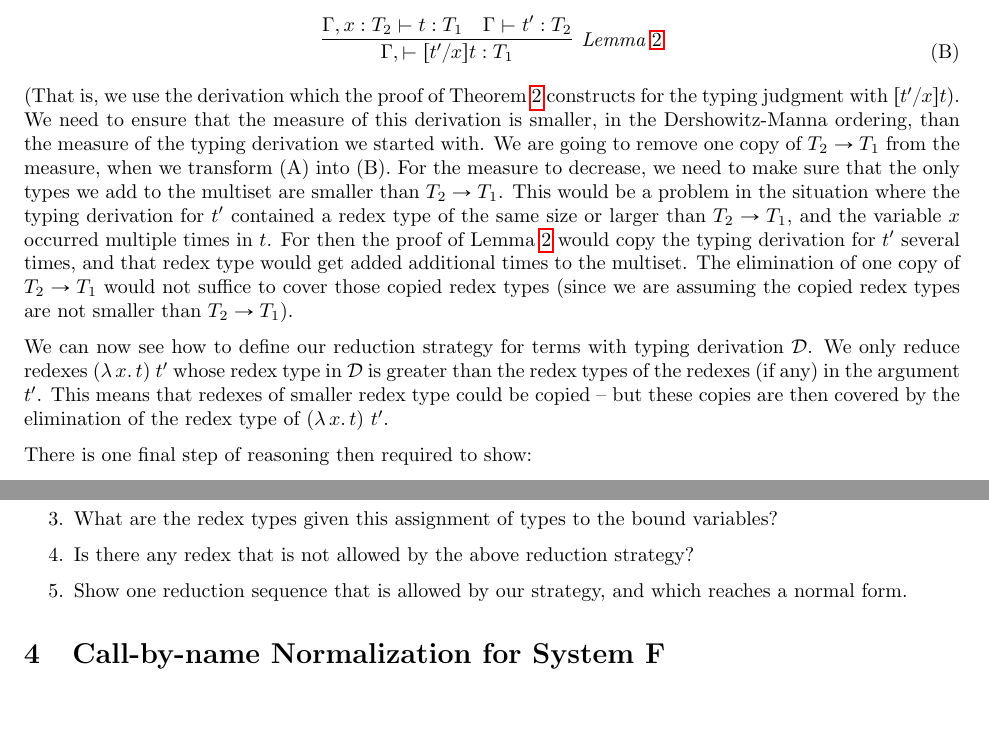
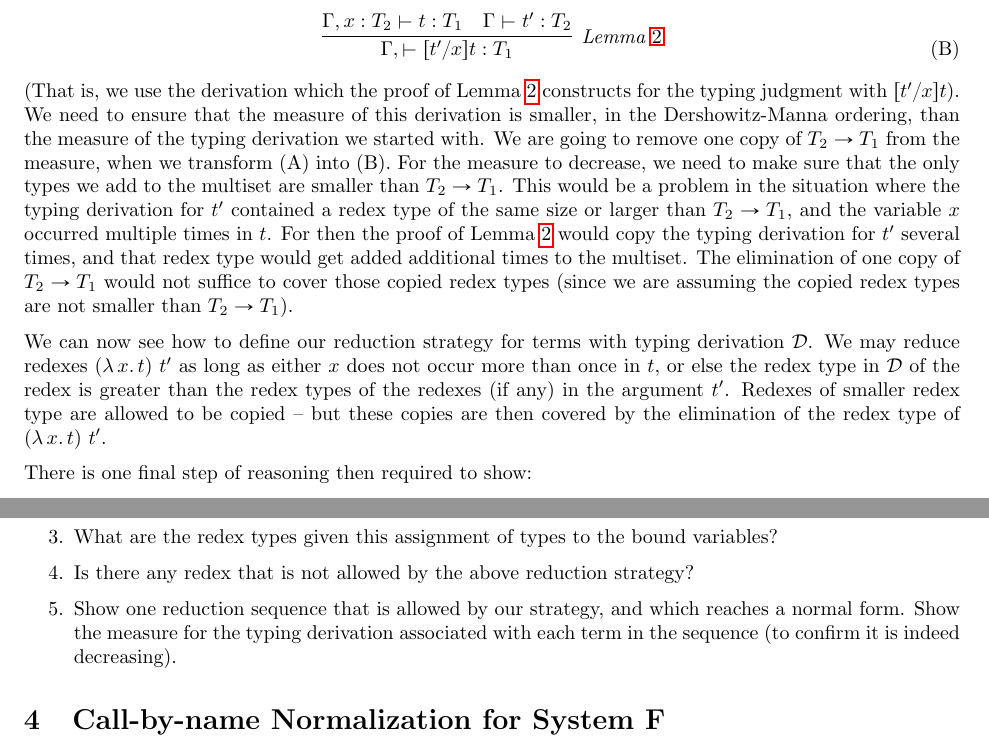
Before and after one commit to astump/ittc, a LaTeX document (normalization-class-2021/MiniClass.tex): two parts of pages 7 and 8 of 15, joined at a grey line, cut so that both start at the same text, the shorter picture padded with empty space. Compiled offline with pdfLaTeX; a LaTeX package or settings file that is missing is left out.

Commit message:
improved description of strategy, Section 3.4; typo; add to exercise

```diff
--- a/normalization-class-2021/MiniClass.tex
+++ b/normalization-class-2021/MiniClass.tex
@@ -503,7 +503,7 @@ to transform this derivation into
       {\Gamma, x : T_2 \vdash t : T_1 & \Gamma \vdash t' : T_2}
 \tag{B}
 \end{equation}
-\noindent (That is, we use the derivation which the proof of Theorem~\ref{lem:stlcsubst} constructs
+\noindent (That is, we use the derivation which the proof of Lemma~\ref{lem:stlcsubst} constructs
 for the typing judgment with $[t'/x]t$).  We need to ensure that the measure of this derivation is smaller,
 in the Dershowitz-Manna ordering, than the measure of the typing derivation
 we started with.  We are going to remove one copy of $T_2 \to T_1$ from
@@ -516,12 +516,14 @@ several times, and that redex type would get added additional times to the multi
 of one copy of $T_2 \to T_1$ would not suffice to cover those copied redex types (since we are assuming
 the copied redex types are not smaller than $T_2 \to T_1$).
 
-We can now see how to define our reduction strategy for terms
-with typing derivation $\mathcal{D}$.  We only reduce redexes $(\lambda\,x.\,t)\ t'$ whose
-redex type in $\mathcal{D}$ is greater than the redex types of the
-redexes (if any) in the argument $t'$.  This means that redexes of smaller
-redex type could be copied -- but these copies are then covered by the
-elimination of the redex type of $(\lambda\,x.\,t)\ t'$.
+We can now see how to define our reduction strategy for terms with
+typing derivation $\mathcal{D}$.  We may reduce redexes
+$(\lambda\,x.\,t)\ t'$ as long as either $x$ does not occur more than
+once in $t$, or else the redex type in $\mathcal{D}$ of the redex is
+greater than the redex types of the redexes (if any) in the argument
+$t'$.  Redexes of smaller redex type are allowed to be copied -- but
+these copies are then covered by the elimination of the redex type of
+$(\lambda\,x.\,t)\ t'$.
 
 There is one final step of reasoning then required to show:
 
@@ -590,7 +592,8 @@ There is one final step of reasoning then required to show:
 \item Is there any redex that is not allowed by the above reduction strategy?
 
 \item Show one reduction sequence that is allowed by our strategy, and which
-  reaches a normal form.
+  reaches a normal form.  Show the measure for the typing derivation associated
+  with each term in the sequence (to confirm it is indeed decreasing).
 \end{enumerate}
 
 \section{Call-by-name Normalization for System F}
```
Also changed, not shown: normalization-class-2021/MiniClass.pdf.
